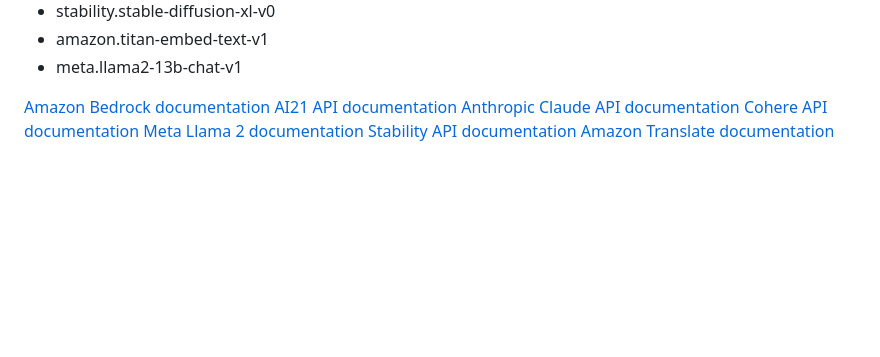
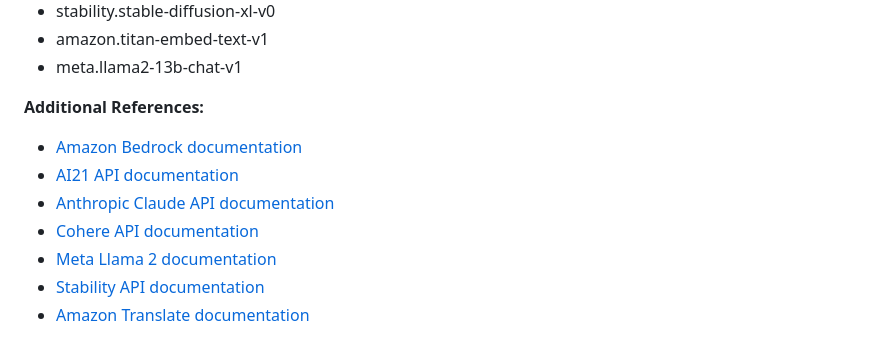
Before and after one commit to getampt/docs, a Markdown page: ai.md, the part around the change. Drawn GitHub-style; blank space fills up the shorter version.

```diff
--- a/ai.md
+++ b/ai.md
@@ -309,13 +309,14 @@ Ampt currently supports the following modelIds:
 - amazon.titan-embed-text-v1
 - meta.llama2-13b-chat-v1
 
-[Amazon Bedrock documentation][10]
-[AI21 API documentation][6]
-[Anthropic Claude API documentation][4]
-[Cohere API documentation][7]
-[Meta Llama 2 documentation][8]
-[Stability API documentation][5]
-[Amazon Translate documentation][11]
+**Additional References:**
+- [Amazon Bedrock documentation][10]
+- [AI21 API documentation][6]
+- [Anthropic Claude API documentation][4]
+- [Cohere API documentation][7]
+- [Meta Llama 2 documentation][8]
+- [Stability API documentation][5]
+- [Amazon Translate documentation][11]
 
 [1]: https://developer.mozilla.org/en-US/docs/Web/API/Response
 [2]: https://developer.mozilla.org/en-US/docs/Web/API/ReadableStream
```
